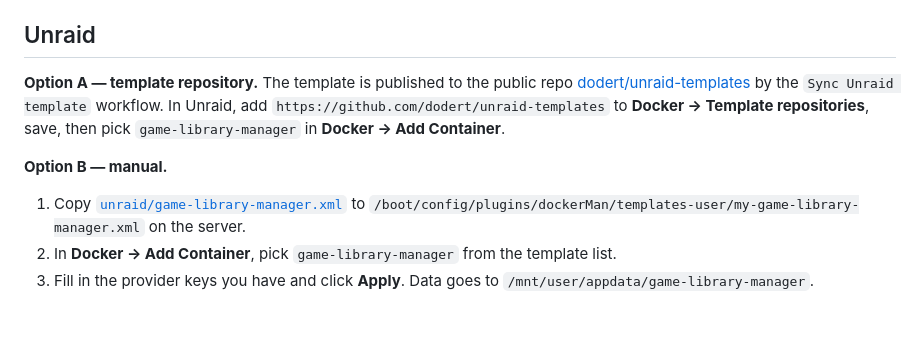
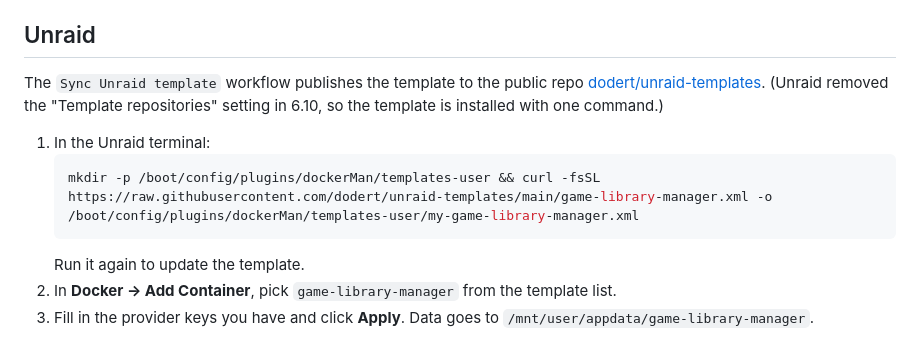
Before and after one commit to dodert/game-library-manager, a Markdown page: README.md, the part around the change. Drawn GitHub-style; blank space fills up the shorter version.

Commit message:
README: Unraid install via curl (Template repositories was removed in Unraid 6.10)
Co-Authored-By: Claude Opus 5.5 (1M context) <noreply@anthropic.com>
Claude-Session: https://claude.ai/code/session_01NCQoiqYyvrCvZW8YDcqS86

````diff
--- a/README.md
+++ b/README.md
@@ -25,11 +25,13 @@ Or use [`docker-compose.yml`](docker-compose.yml). Everything lives in `/data` (
 
 ## Unraid
 
-**Option A — template repository.** The template is published to the public repo [dodert/unraid-templates](https://github.com/dodert/unraid-templates) by the `Sync Unraid template` workflow. In Unraid, add `https://github.com/dodert/unraid-templates` to **Docker → Template repositories**, save, then pick `game-library-manager` in **Docker → Add Container**.
+The `Sync Unraid template` workflow publishes the template to the public repo [dodert/unraid-templates](https://github.com/dodert/unraid-templates). (Unraid removed the "Template repositories" setting in 6.10, so the template is installed with one command.)
 
-**Option B — manual.**
-
-1. Copy [`unraid/game-library-manager.xml`](unraid/game-library-manager.xml) to `/boot/config/plugins/dockerMan/templates-user/my-game-library-manager.xml` on the server.
+1. In the Unraid terminal:
+   ```bash
+   mkdir -p /boot/config/plugins/dockerMan/templates-user && curl -fsSL https://raw.githubusercontent.com/dodert/unraid-templates/main/game-library-manager.xml -o /boot/config/plugins/dockerMan/templates-user/my-game-library-manager.xml
+   ```
+   Run it again to update the template.
 2. In **Docker → Add Container**, pick `game-library-manager` from the template list.
 3. Fill in the provider keys you have and click **Apply**. Data goes to `/mnt/user/appdata/game-library-manager`.
 
````
